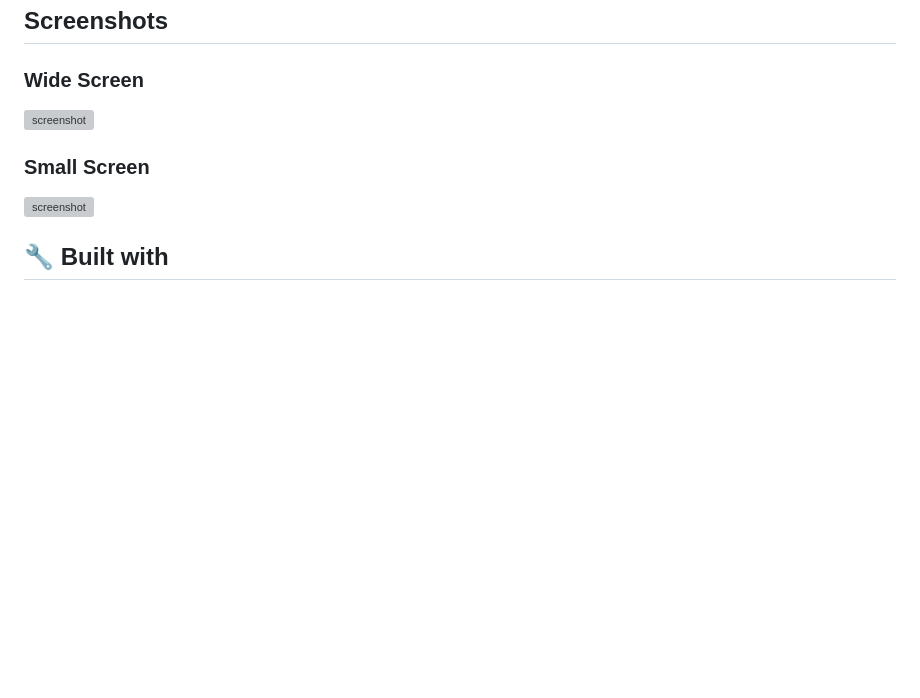
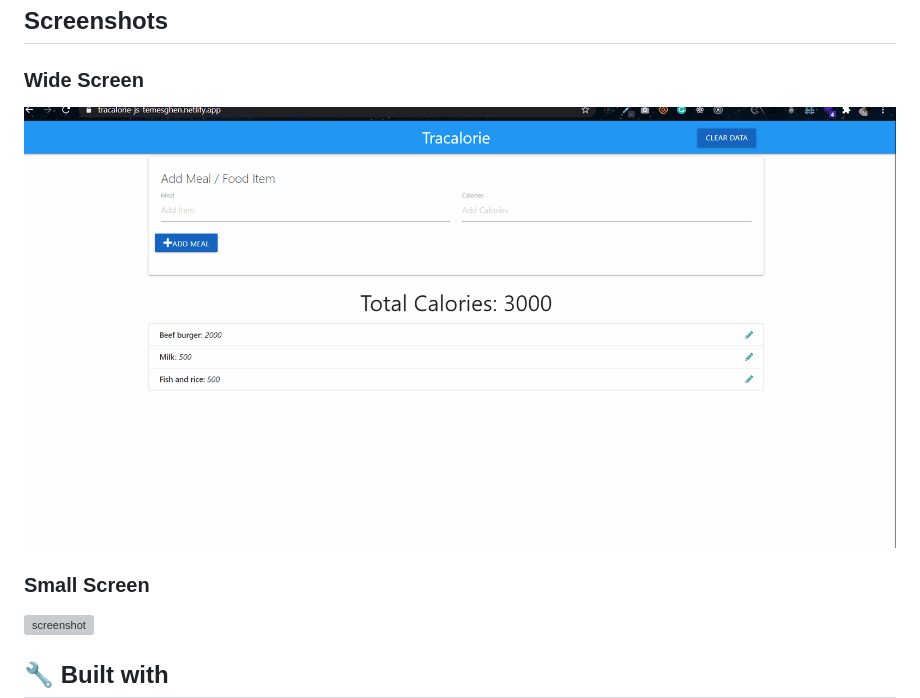
Before and after one commit to temesghentekeste/tracalorie-js, a Markdown page: README.md, the part around the change. Drawn GitHub-style; pictures changed too: images/screencapture.gif (added); blank space fills up the shorter version; grey boxes are pictures that could not be loaded.

```diff
--- a/README.md
+++ b/README.md
@@ -36,7 +36,7 @@ Tracalorie is a JavaScript project that tracks the calorie content of variety me
 ## Screenshots <a name = "screenshots"></a>
 
 ### Wide Screen
-![screenshot](./images/screencapture-widescreen.png)
+![screenshot](./images/screencapture.gif)
 ### Small Screen
 ![screenshot](./images/screencapture-mobile.png)
 
```
Also changed, not shown: 2 other files.
